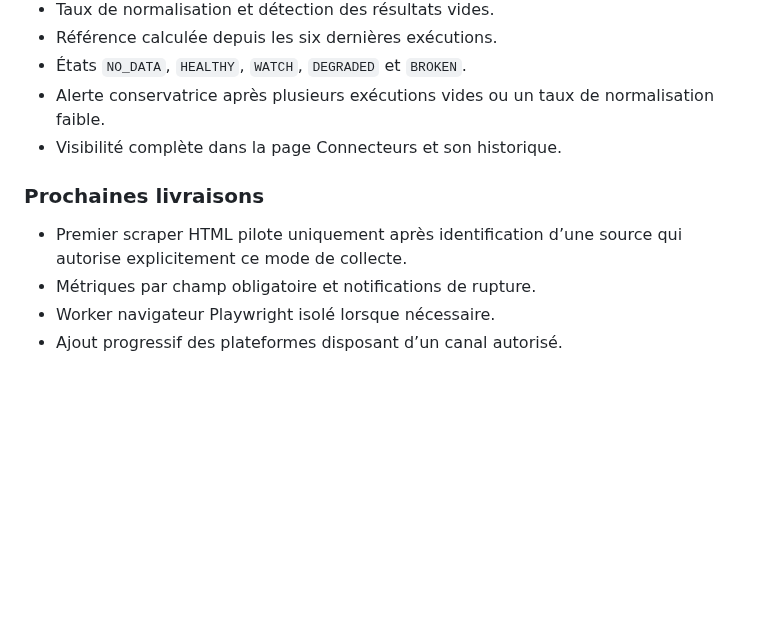
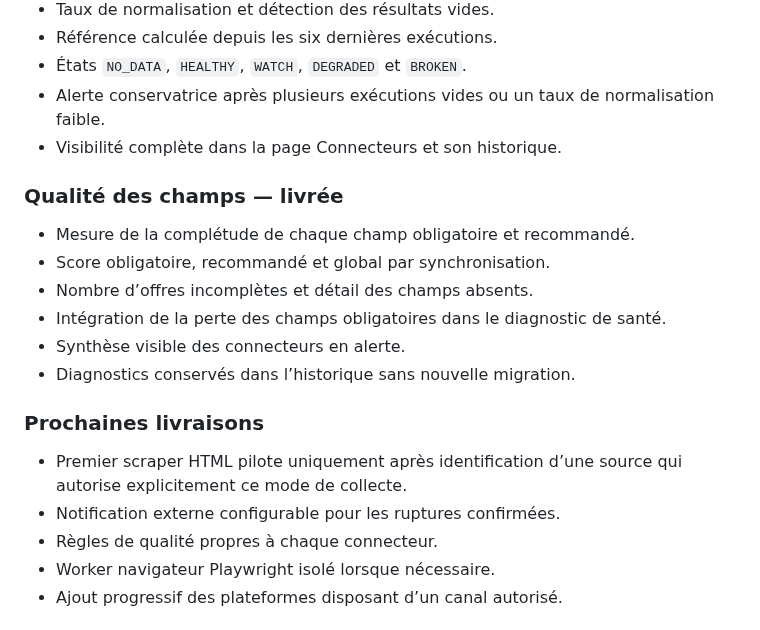
Before and after one commit to eissasoubhi/jobpilot-local, a Markdown page: docs/product/roadmap.md, the part around the change. Rendered like a GitHub page; blank space fills up the shorter version.

Commit message:
Mark field quality metrics delivered

```diff
--- a/docs/product/roadmap.md
+++ b/docs/product/roadmap.md
@@ -65,10 +65,20 @@ Cette roadmap privilégie des livraisons petites, testables et réversibles.
 - Alerte conservatrice après plusieurs exécutions vides ou un taux de normalisation faible.
 - Visibilité complète dans la page Connecteurs et son historique.
 
+### Qualité des champs — livrée
+
+- Mesure de la complétude de chaque champ obligatoire et recommandé.
+- Score obligatoire, recommandé et global par synchronisation.
+- Nombre d’offres incomplètes et détail des champs absents.
+- Intégration de la perte des champs obligatoires dans le diagnostic de santé.
+- Synthèse visible des connecteurs en alerte.
+- Diagnostics conservés dans l’historique sans nouvelle migration.
+
 ### Prochaines livraisons
 
 - Premier scraper HTML pilote uniquement après identification d’une source qui autorise explicitement ce mode de collecte.
-- Métriques par champ obligatoire et notifications de rupture.
+- Notification externe configurable pour les ruptures confirmées.
+- Règles de qualité propres à chaque connecteur.
 - Worker navigateur Playwright isolé lorsque nécessaire.
 - Ajout progressif des plateformes disposant d’un canal autorisé.
 
```
